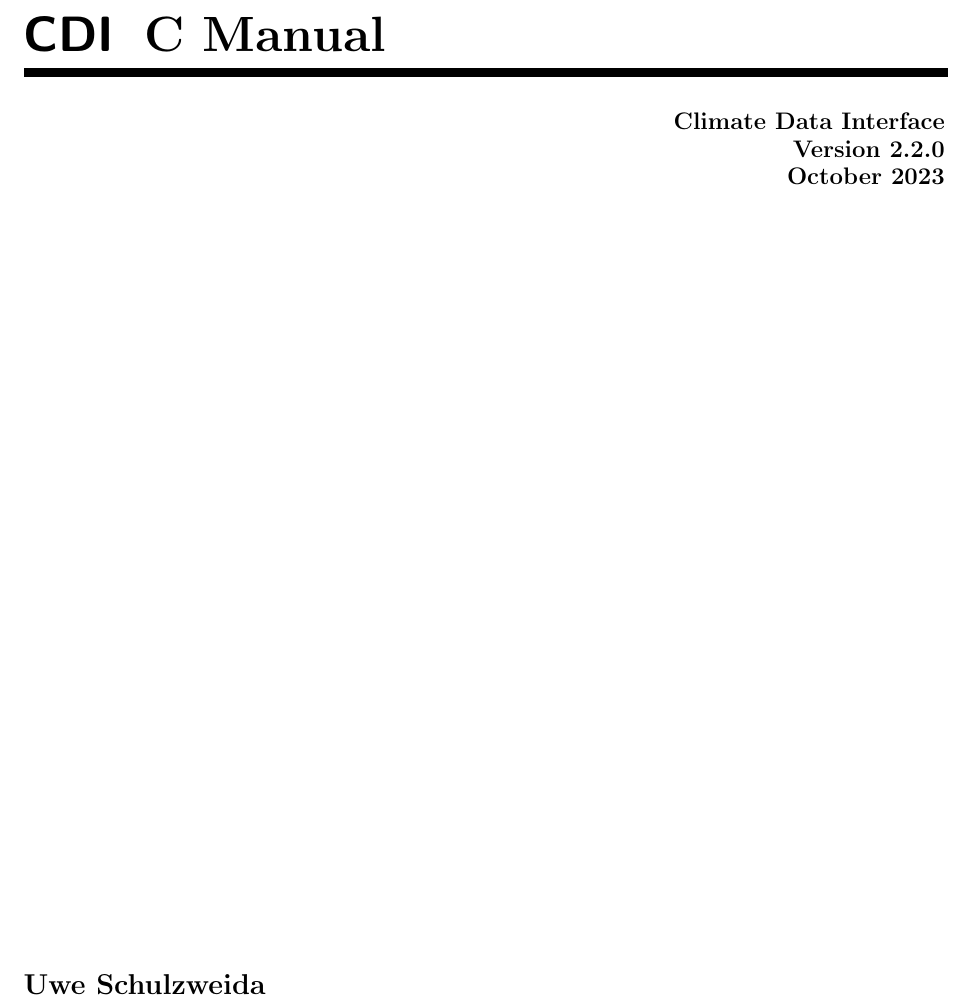
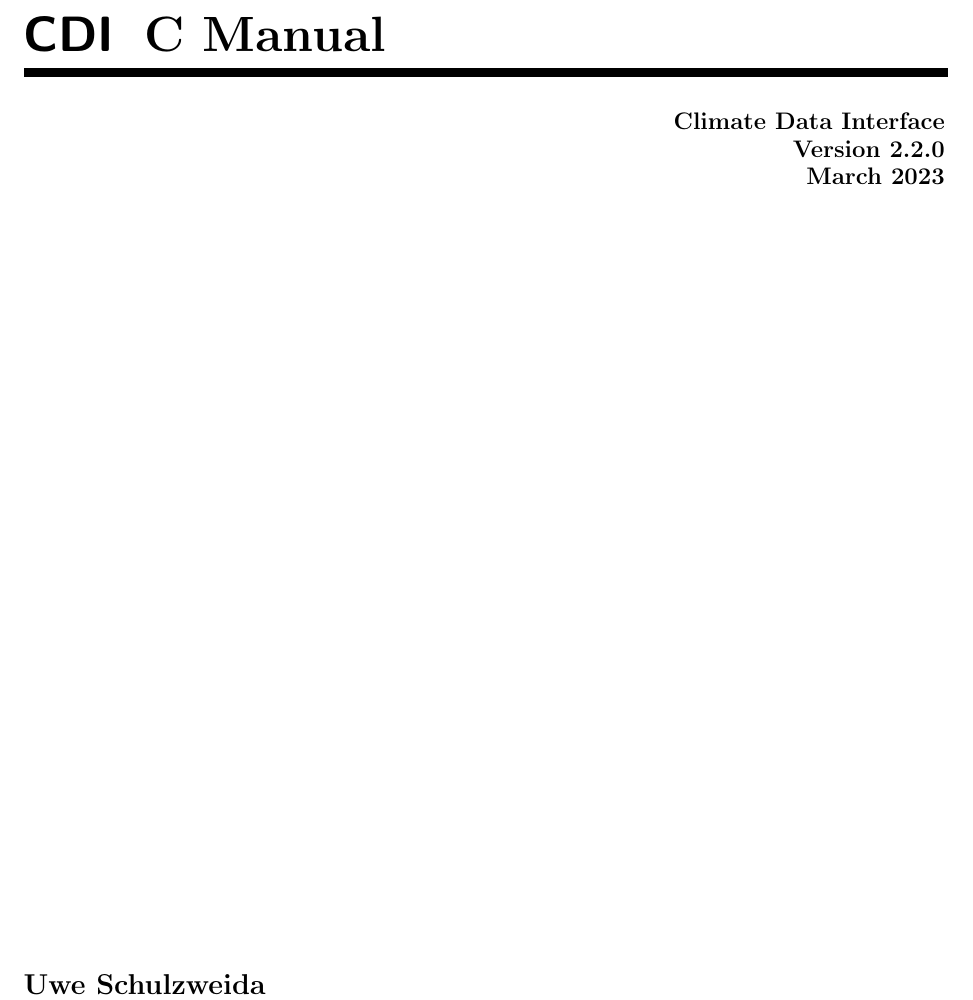
Before and after one commit to florianziemen/libcdi, a LaTeX thesis (doc/tex/cdi_cman.tex): part of page 1 of 66, cut so that both start at the same text. Compiled offline with pdfLaTeX; a LaTeX package or settings file that is missing is left out.

Commit message:
Docu update

```diff
--- a/doc/tex/cdi_cman.tex
+++ b/doc/tex/cdi_cman.tex
@@ -136,7 +136,7 @@
 \end{picture}
 
 \begin{flushright}
-{\large\bfseries Climate Data Interface \\ Version 2.2.0 \\ October 2023}
+{\large\bfseries Climate Data Interface \\ Version 2.2.0 \\ March 2023}
 \end{flushright}
 
 \vfill
```
Also changed, not shown: doc/tex/cdi_fman.tex (+1 -1 lines).
